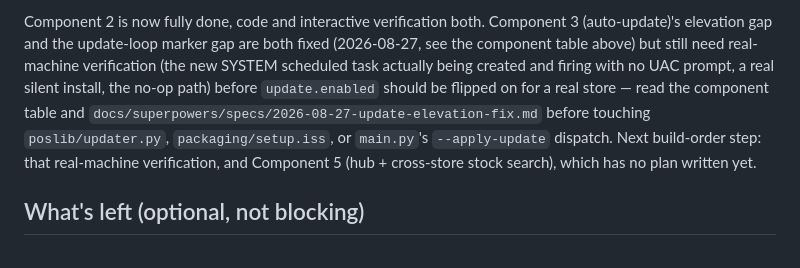
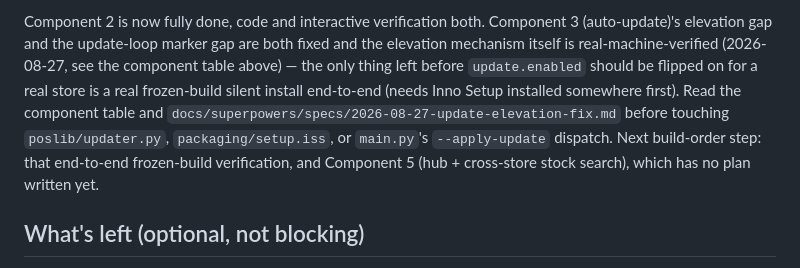
Before and after one commit to rachadmihoubi/pos-tool, a Markdown page: CLAUDE.md, the part around one of its changes. Rendered like a GitHub page.

Commit message:
docs: record real-machine verification of the update elevation fix
Verified on this actual shop till PC (not a disposable dev box): a SYSTEM/
highest-privilege scheduled task running main.py --apply-update was
created, invoked via schtasks /run with zero UAC prompt (owner watched the
screen directly), and exited 0 - proving get_config() succeeded through
the --data-dir override rather than just "some process launched". Test
task deleted afterward; the real watcher/Cloudflare push cycle ran
undisturbed throughout.

Co-Authored-By: Claude Sonnet 5 <noreply@anthropic.com>

```diff
--- a/CLAUDE.md
+++ b/CLAUDE.md
@@ -333,15 +333,15 @@ everything not yet built:
 
 Component 2 is now fully done, code and interactive verification both.
 Component 3 (auto-update)'s elevation gap and the update-loop marker gap
-are both fixed (2026-08-27, see the component table above) but still need
-real-machine verification (the new SYSTEM scheduled task actually being
-created and firing with no UAC prompt, a real silent install, the no-op
-path) before `update.enabled` should be flipped on for a real store — read
-the component table and
+are both fixed and the elevation mechanism itself is real-machine-verified
+(2026-08-27, see the component table above) — the only thing left before
+`update.enabled` should be flipped on for a real store is a real
+frozen-build silent install end-to-end (needs Inno Setup installed
+somewhere first). Read the component table and
 `docs/superpowers/specs/2026-08-27-update-elevation-fix.md` before touching
 `poslib/updater.py`, `packaging/setup.iss`, or `main.py`'s `--apply-update`
-dispatch. Next build-order step: that real-machine verification, and
-Component 5 (hub + cross-store stock search), which has no plan written
+dispatch. Next build-order step: that end-to-end frozen-build verification,
+and Component 5 (hub + cross-store stock search), which has no plan written
 yet.
 
 ## What's left (optional, not blocking)
```
Also changed, not shown: other parts of CLAUDE.md (+1 -1 lines), 1 other file.
